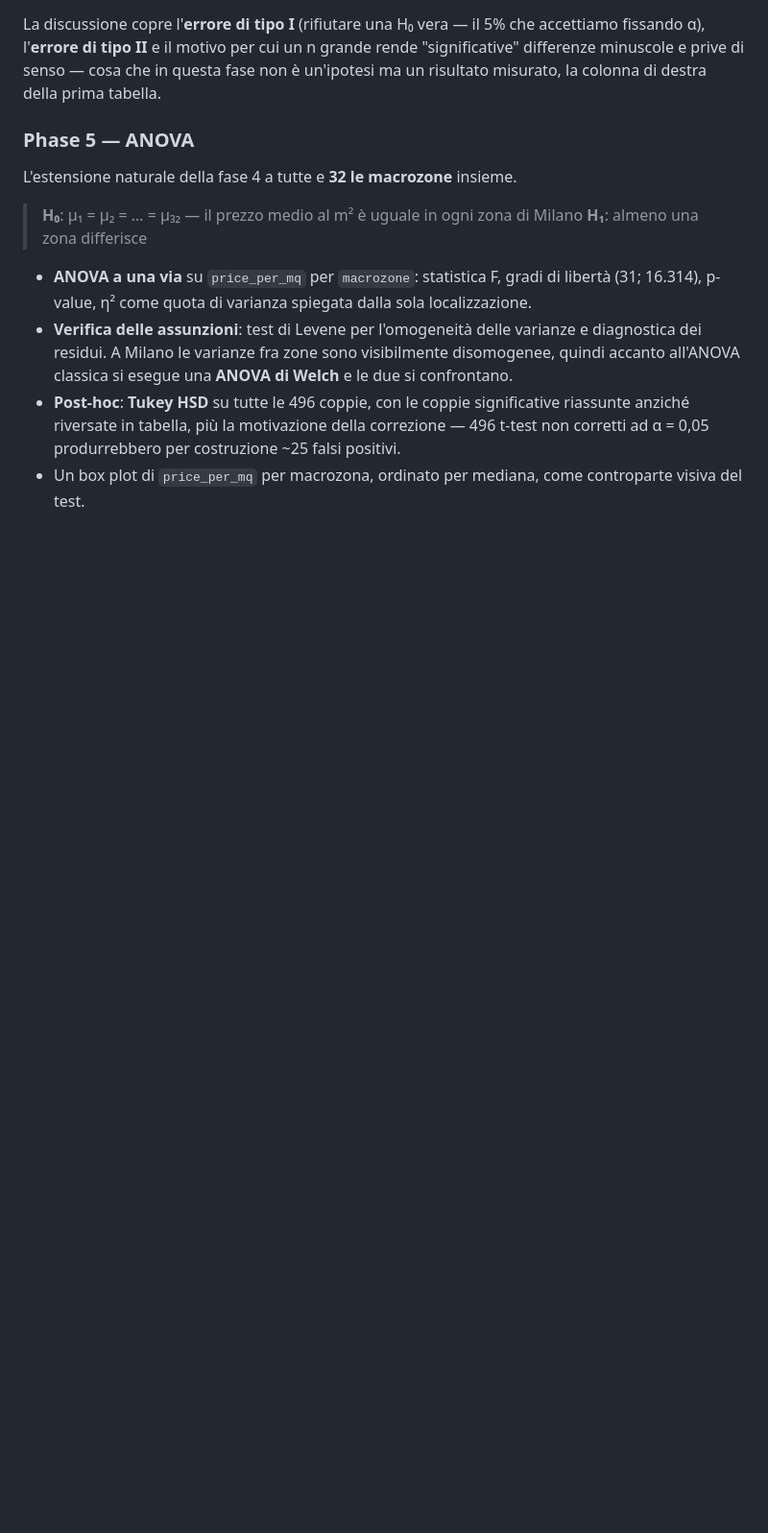
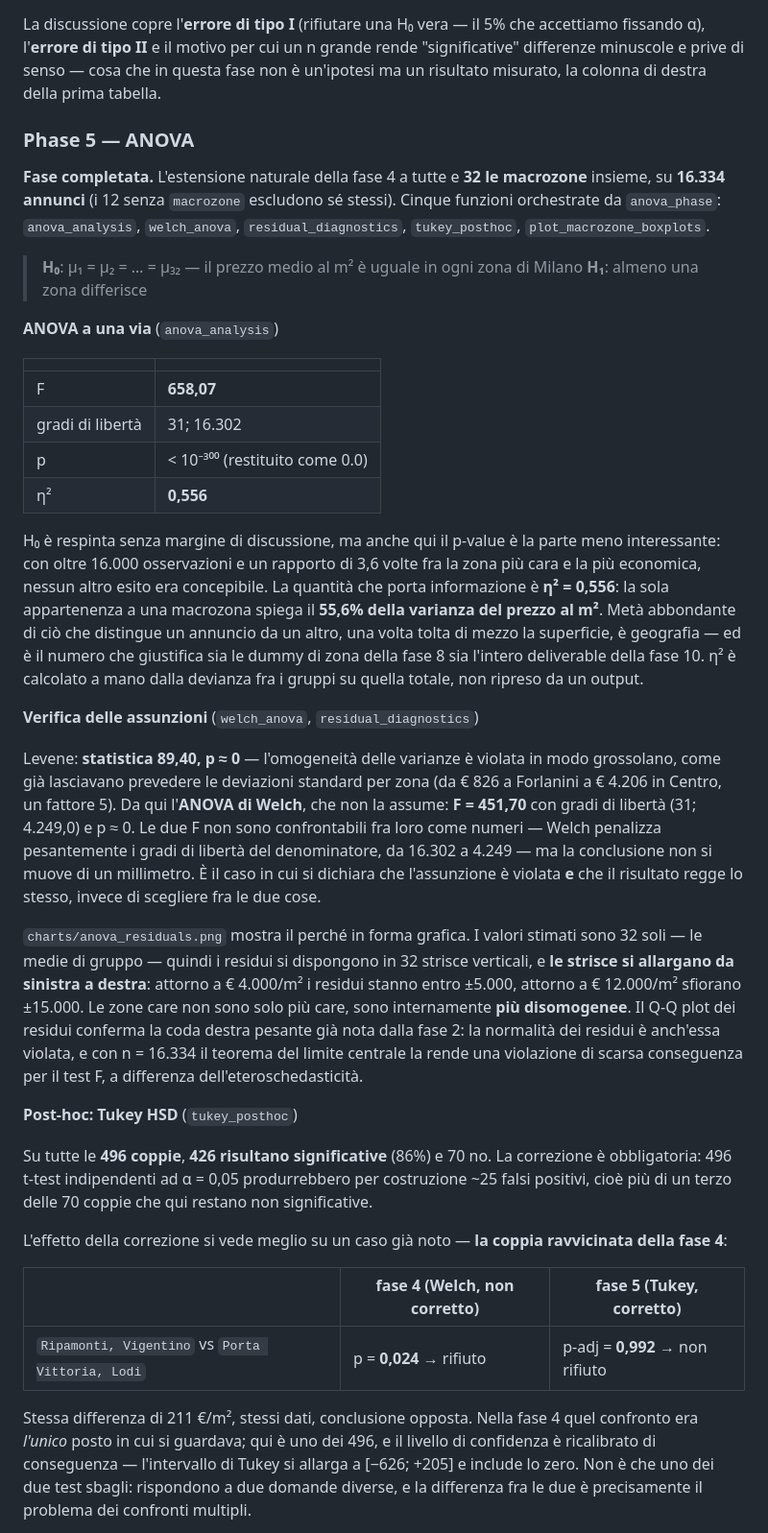
Before and after one commit to sammyponticelli/milan-house-prices-statistical-analysis, a Markdown page: README.md, the part around one of its changes. Shown at 96% size. Drawn GitHub-style; blank space fills up the shorter version.

```diff
--- a/README.md
+++ b/README.md
@@ -240,12 +240,37 @@ La discussione copre l'**errore di tipo I** (rifiutare una H₀ vera — il 5% c
 
 ### Phase 5 — ANOVA
 
-L'estensione naturale della fase 4 a tutte e **32 le macrozone** insieme.
+**Fase completata.** L'estensione naturale della fase 4 a tutte e **32 le macrozone** insieme, su **16.334 annunci** (i 12 senza `macrozone` escludono sé stessi). Cinque funzioni orchestrate da `anova_phase`: `anova_analysis`, `welch_anova`, `residual_diagnostics`, `tukey_posthoc`, `plot_macrozone_boxplots`.
 
 > **H₀**: μ₁ = μ₂ = … = μ₃₂ — il prezzo medio al m² è uguale in ogni zona di Milano
 > **H₁**: almeno una zona differisce
 
-- **ANOVA a una via** su `price_per_mq` per `macrozone`: statistica F, gradi di libertà (31; 16.314), p-value, η² come quota di varianza spiegata dalla sola localizzazione.
-- **Verifica delle assunzioni**: test di Levene per l'omogeneità delle varianze e diagnostica dei residui. A Milano le varianze fra zone sono visibilmente disomogenee, quindi accanto all'ANOVA classica si esegue una **ANOVA di Welch** e le due si confrontano.
-- **Post-hoc**: **Tukey HSD** su tutte le 496 coppie, con le coppie significative riassunte anziché riversate in tabella, più la motivazione della correzione — 496 t-test non corretti ad α = 0,05 produrrebbero per costruzione ~25 falsi positivi.
-- Un box plot di `price_per_mq` per macrozona, ordinato per mediana, come controparte visiva del test.
+**ANOVA a una via** (`anova_analysis`)
+
+| | |
+|---|---|
+| F | **658,07** |
+| gradi di libertà | 31; 16.302 |
+| p | < 10⁻³⁰⁰ (restituito come 0.0) |
+| η² | **0,556** |
+
+H₀ è respinta senza margine di discussione, ma anche qui il p-value è la parte meno interessante: con oltre 16.000 osservazioni e un rapporto di 3,6 volte fra la zona più cara e la più economica, nessun altro esito era concepibile. La quantità che porta informazione è **η² = 0,556**: la sola appartenenza a una macrozona spiega il **55,6% della varianza del prezzo al m²**. Metà abbondante di ciò che distingue un annuncio da un altro, una volta tolta di mezzo la superficie, è geografia — ed è il numero che giustifica sia le dummy di zona della fase 8 sia l'intero deliverable della fase 10. η² è calcolato a mano dalla devianza fra i gruppi su quella totale, non ripreso da un output.
+
+**Verifica delle assunzioni** (`welch_anova`, `residual_diagnostics`)
+
+Levene: **statistica 89,40, p ≈ 0** — l'omogeneità delle varianze è violata in modo grossolano, come già lasciavano prevedere le deviazioni standard per zona (da € 826 a Forlanini a € 4.206 in Centro, un fattore 5). Da qui l'**ANOVA di Welch**, che non la assume: **F = 451,70** con gradi di libertà (31; 4.249,0) e p ≈ 0. Le due F non sono confrontabili fra loro come numeri — Welch penalizza pesantemente i gradi di libertà del denominatore, da 16.302 a 4.249 — ma la conclusione non si muove di un millimetro. È il caso in cui si dichiara che l'assunzione è violata **e** che il risultato regge lo stesso, invece di scegliere fra le due cose.
+
+`charts/anova_residuals.png` mostra il perché in forma grafica. I valori stimati sono 32 soli — le medie di gruppo — quindi i residui si dispongono in 32 strisce verticali, e **le strisce si allargano da sinistra a destra**: attorno a € 4.000/m² i residui stanno entro ±5.000, attorno a € 12.000/m² sfiorano ±15.000. Le zone care non sono solo più care, sono internamente **più disomogenee**. Il Q-Q plot dei residui conferma la coda destra pesante già nota dalla fase 2: la normalità dei residui è anch'essa violata, e con n = 16.334 il teorema del limite centrale la rende una violazione di scarsa conseguenza per il test F, a differenza dell'eteroschedasticità.
+
+**Post-hoc: Tukey HSD** (`tukey_posthoc`)
+
+Su tutte le **496 coppie**, **426 risultano significative** (86%) e 70 no. La correzione è obbligatoria: 496 t-test indipendenti ad α = 0,05 produrrebbero per costruzione ~25 falsi positivi, cioè più di un terzo delle 70 coppie che qui restano non significative.
+
+L'effetto della correzione si vede meglio su un caso già noto — **la coppia ravvicinata della fase 4**:
+
+| | fase 4 (Welch, non corretto) | fase 5 (Tukey, corretto) |
+|---|---|---|
+| `Ripamonti, Vigentino` vs `Porta Vittoria, Lodi` | p = **0,024** → rifiuto | p-adj = **0,992** → non rifiuto |
+
+Stessa differenza di 211 €/m², stessi dati, conclusione opposta. Nella fase 4 quel confronto era *l'unico* posto in cui si guardava; qui è uno dei 496, e il livello di confidenza è ricalibrato di conseguenza — l'intervallo di Tukey si allarga a [−626; +205] e include lo zero. Non è che uno dei due test sbagli: rispondono a due domande diverse, e la differenza fra le due è precisamente il problema dei confronti multipli.
+
```
Also changed, not shown: other parts of README.md (+22 -6 lines).
